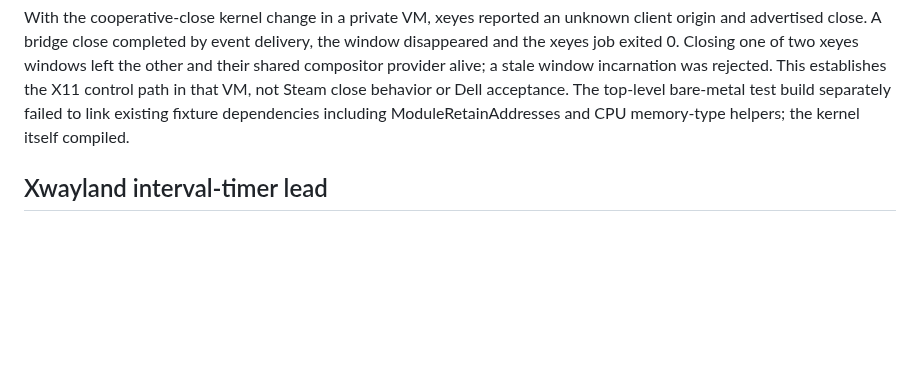
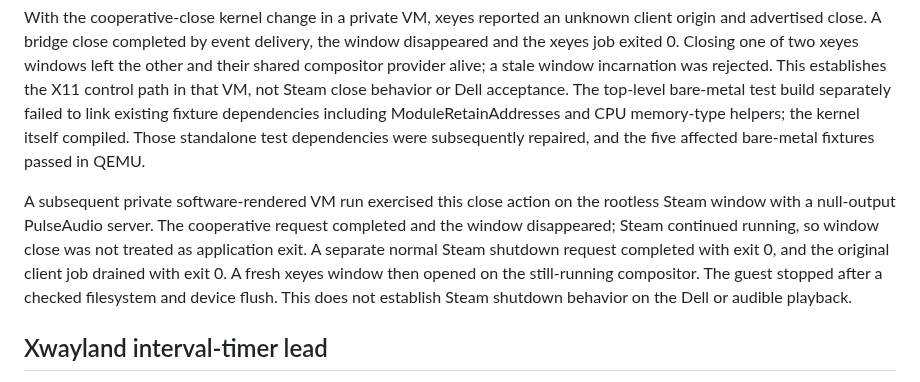
Before and after one commit to IanNorris/Brook, a Markdown page: docs/xwayland-window-integration.md, the part around the change. Rendered like a GitHub page; blank space fills up the shorter version.

Commit message:
Validate cooperative Steam window close

```diff
--- a/docs/xwayland-window-integration.md
+++ b/docs/xwayland-window-integration.md
@@ -203,6 +203,17 @@ a stale window incarnation was rejected. This establishes the X11 control path
 in that VM, not Steam close behavior or Dell acceptance. The top-level bare-metal
 test build separately failed to link existing fixture dependencies including
 ModuleRetainAddresses and CPU memory-type helpers; the kernel itself compiled.
+Those standalone test dependencies were subsequently repaired, and the five
+affected bare-metal fixtures passed in QEMU.
+
+A subsequent private software-rendered VM run exercised this close action on
+the rootless Steam window with a null-output PulseAudio server. The cooperative
+request completed and the window disappeared; Steam continued running, so
+window close was not treated as application exit. A separate normal Steam
+shutdown request completed with exit 0, and the original client job drained
+with exit 0. A fresh xeyes window then opened on the still-running compositor.
+The guest stopped after a checked filesystem and device flush. This does not
+establish Steam shutdown behavior on the Dell or audible playback.
 
 ## Xwayland interval-timer lead
 
```
